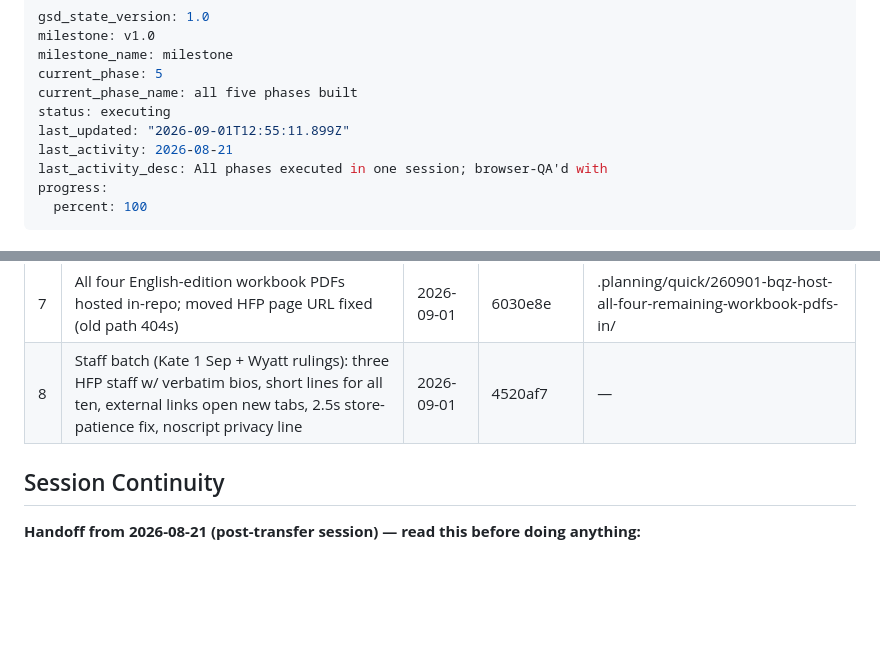
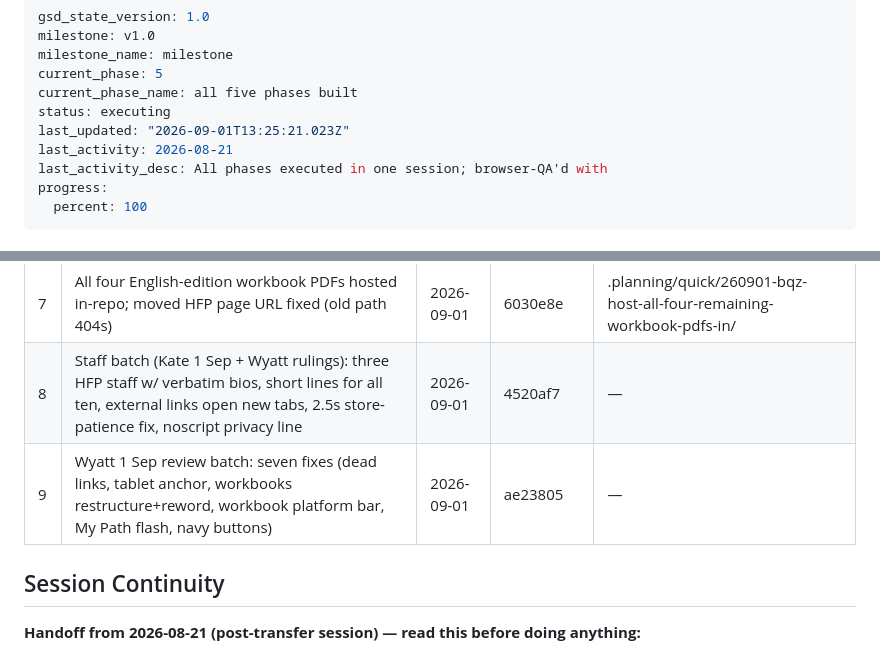
Before and after one commit to global-forgiveness-movement/forgiveness-platform, a Markdown page: .planning/STATE.md, 2 parts joined by grey strips. Rendered like a GitHub page; blank space fills up the shorter version.

Commit message:
docs(quick-260901-i0z): plan, summary, state — 1 Sep review batch
Co-Authored-By: Claude <noreply@anthropic.com>
Claude-Session: https://claude.ai/code/session_01PApVCM8L3Ajo64co1L5S4s

```diff
--- a/.planning/STATE.md
+++ b/.planning/STATE.md
@@ -5,7 +5,7 @@ milestone_name: milestone
 current_phase: 5
 current_phase_name: all five phases built
 status: executing
-last_updated: "2026-09-01T12:55:11.899Z"
+last_updated: "2026-09-01T13:25:21.023Z"
 last_activity: 2026-08-21
 last_activity_desc: All phases executed in one session; browser-QA'd with
 progress:
@@ -106,6 +106,7 @@ on 2026-08-21.
 | 6 | Firebase go-live: config committed, workbook CSP opened, live Auth+rules verified | 2026-09-01 | 3426fcb | — |
 | 7 | All four English-edition workbook PDFs hosted in-repo; moved HFP page URL fixed (old path 404s) | 2026-09-01 | 6030e8e | .planning/quick/260901-bqz-host-all-four-remaining-workbook-pdfs-in/ |
 | 8 | Staff batch (Kate 1 Sep + Wyatt rulings): three HFP staff w/ verbatim bios, short lines for all ten, external links open new tabs, 2.5s store-patience fix, noscript privacy line | 2026-09-01 | 4520af7 | — |
+| 9 | Wyatt 1 Sep review batch: seven fixes (dead links, tablet anchor, workbooks restructure+reword, workbook platform bar, My Path flash, navy buttons) | 2026-09-01 | ae23805 | — |
 
 ## Session Continuity
 
```
Also changed, not shown: 2 other files.
